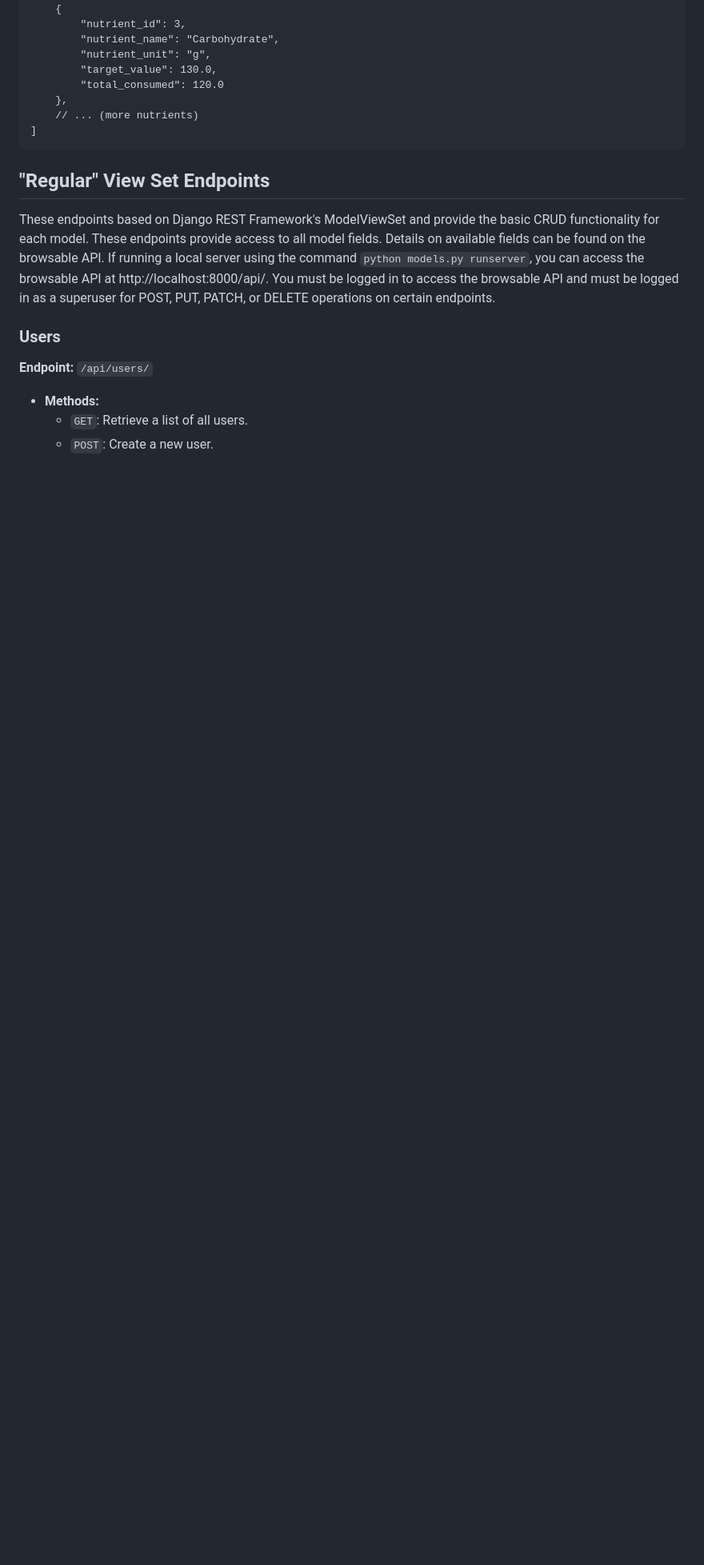
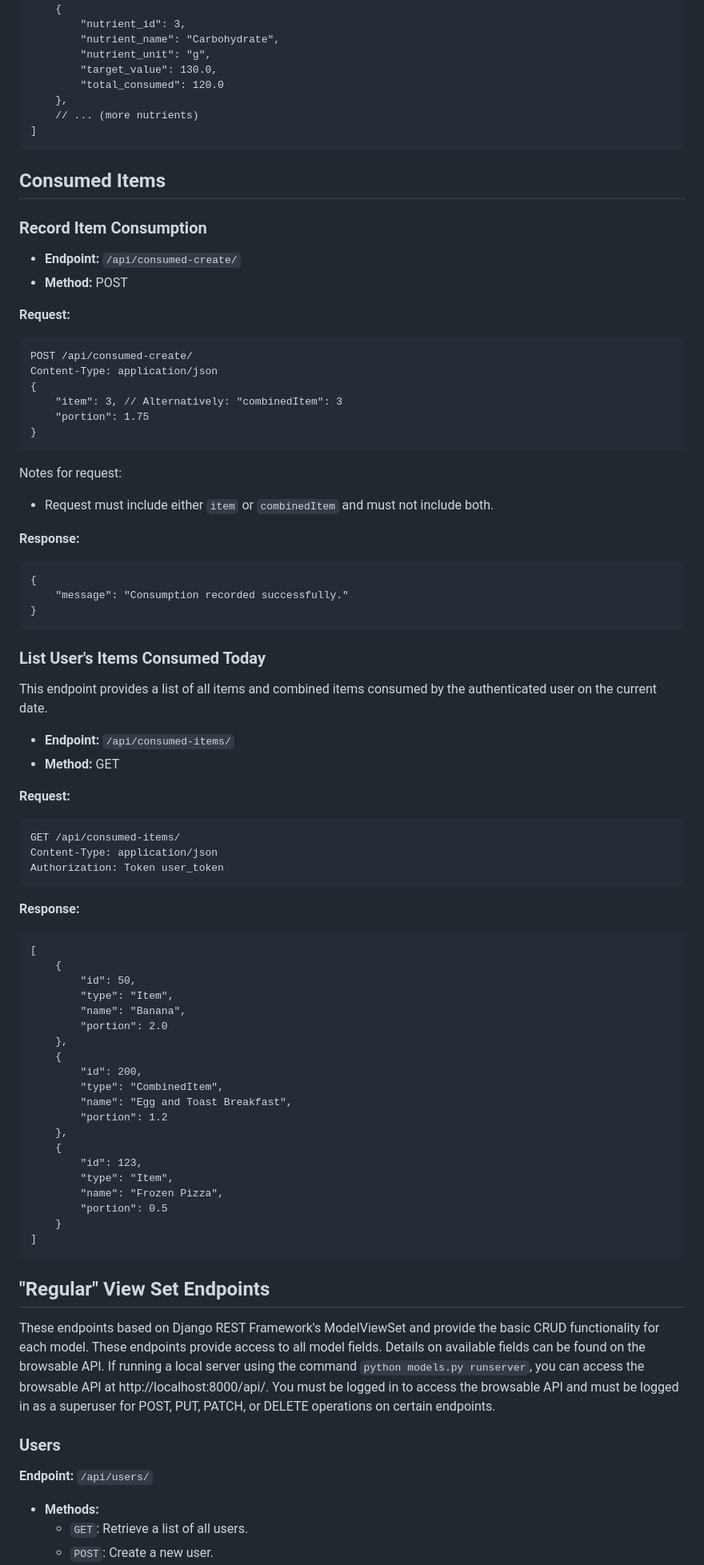
Before and after one commit to nairod2000/nutrition_backend, a Markdown page: README_API.md, the part around the change printed below. Shown: that part at 80% size. Rendered like a GitHub page; blank space fills up the shorter version.

Commit message:
Updated API Readme

````diff
--- a/README_API.md
+++ b/README_API.md
@@ -381,6 +383,72 @@ Authorization: Token user_token
         "total_consumed": 120.0
     },
     // ... (more nutrients)
+]
+```
+
+
+## Consumed Items
+
+### Record Item Consumption
+
+- **Endpoint:** `/api/consumed-create/`
+- **Method:** POST
+
+**Request:**
+```
+POST /api/consumed-create/
+Content-Type: application/json
+{
+    "item": 3, // Alternatively: "combinedItem": 3
+    "portion": 1.75
+}
+```
+Notes for request:
+ - Request must include either `item` or `combinedItem` and must not include both.
+
+**Response:**
+```
+{
+    "message": "Consumption recorded successfully."
+}
+```
+
+
+### List User's Items Consumed Today
+
+This endpoint provides a list of all items and combined items consumed by the authenticated user on the current date.
+
+- **Endpoint:** `/api/consumed-items/`
+- **Method:** GET
+
+**Request:**
+```
+GET /api/consumed-items/
+Content-Type: application/json
+Authorization: Token user_token
+```
+
+**Response:**
+```
+[
+    {
+        "id": 50,
+        "type": "Item",
+        "name": "Banana",
+        "portion": 2.0
+    },
+    {
+        "id": 200,
+        "type": "CombinedItem",
+        "name": "Egg and Toast Breakfast",
+        "portion": 1.2
+    },
+    {
+        "id": 123,
+        "type": "Item",
+        "name": "Frozen Pizza",
+        "portion": 0.5
+    }
 ]
 ```
 
````
Also changed, not shown: other parts of README_API.md (+3 -1 lines).
